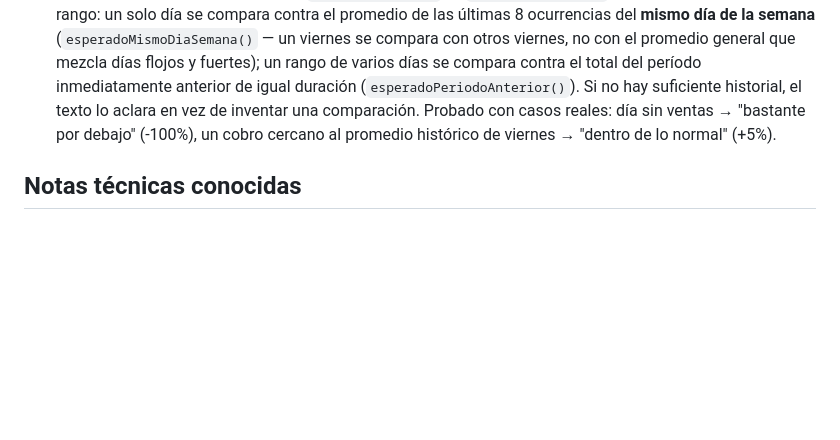
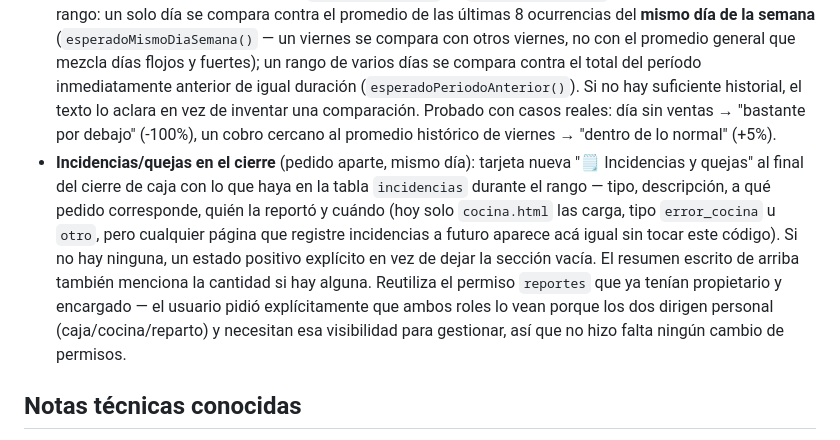
Before and after one commit to 7G-Kuma/burger-point, a Markdown page: CLAUDE.md, the part around the change. GitHub-like rendering; blank space fills up the shorter version.

Commit message:
Documentar incidencias/quejas en el cierre de caja en CLAUDE.md
Co-Authored-By: Claude Sonnet 5 <noreply@anthropic.com>

```diff
--- a/CLAUDE.md
+++ b/CLAUDE.md
@@ -212,6 +212,7 @@ El usuario pidió sumar esto a `reportes.html`, que ahora tiene 3 pestañas: Ven
 - Ambas funciones reutilizan el permiso `reportes` que ya existía, no hicieron falta permisos nuevos ni tablas nuevas.
 - Probado con cobros reales de prueba (uno efectivo, uno transferencia pendiente) para validar que el desglose y el balance dieran los números correctos, y las 3 unidades de la comparativa con datos reales de meses anteriores ya cargados en la base. Datos de prueba limpiados después. Verificado también en producción.
 - **Resumen escrito del cierre** (pedido aparte por el usuario, mismo día): arriba del cierre de caja hay una frase en español en vez de forzar a leer gráficos — "Se vendieron $X en N pedidos, [bastante/un poco] por [encima/debajo] de lo esperado (lo habitual para este período ronda los $Y)", más el método de pago más usado y si hubo cancelados. Clasifica en 5 categorías según variación (≥20% muy por encima, 8-20% por encima, ±8% normal, -8 a -20% por debajo, ≤-20% muy por debajo) con icono y color de fondo acorde (verde/neutro/rojo). "Lo esperado" (`generarResumen()` en `rutas/reportes.js`) se calcula distinto según el rango: un solo día se compara contra el promedio de las últimas 8 ocurrencias del **mismo día de la semana** (`esperadoMismoDiaSemana()` — un viernes se compara con otros viernes, no con el promedio general que mezcla días flojos y fuertes); un rango de varios días se compara contra el total del período inmediatamente anterior de igual duración (`esperadoPeriodoAnterior()`). Si no hay suficiente historial, el texto lo aclara en vez de inventar una comparación. Probado con casos reales: día sin ventas → "bastante por debajo" (-100%), un cobro cercano al promedio histórico de viernes → "dentro de lo normal" (+5%).
+- **Incidencias/quejas en el cierre** (pedido aparte, mismo día): tarjeta nueva "🗒️ Incidencias y quejas" al final del cierre de caja con lo que haya en la tabla `incidencias` durante el rango — tipo, descripción, a qué pedido corresponde, quién la reportó y cuándo (hoy solo `cocina.html` las carga, tipo `error_cocina` u `otro`, pero cualquier página que registre incidencias a futuro aparece acá igual sin tocar este código). Si no hay ninguna, un estado positivo explícito en vez de dejar la sección vacía. El resumen escrito de arriba también menciona la cantidad si hay alguna. Reutiliza el permiso `reportes` que ya tenían propietario y encargado — el usuario pidió explícitamente que ambos roles lo vean porque los dos dirigen personal (caja/cocina/reparto) y necesitan esa visibilidad para gestionar, así que no hizo falta ningún cambio de permisos.
 
 ## Notas técnicas conocidas
 
```
